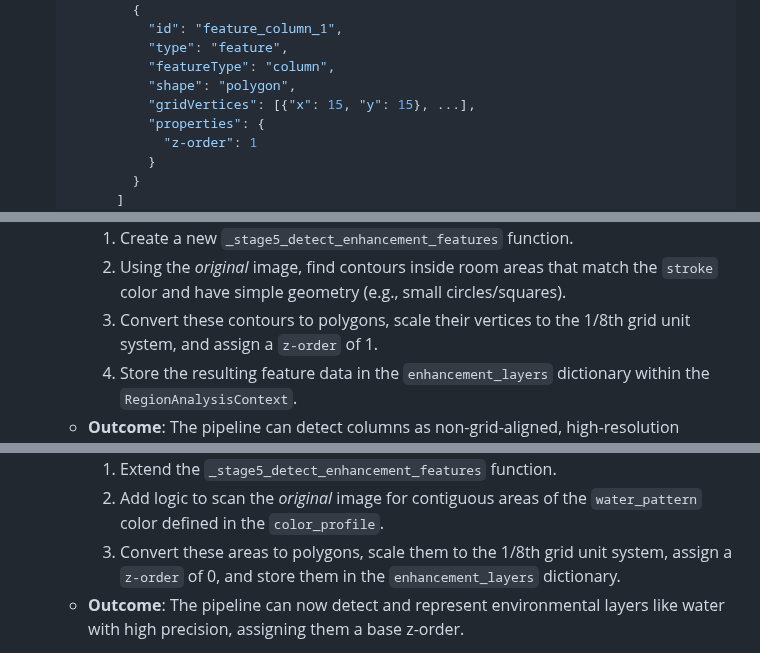
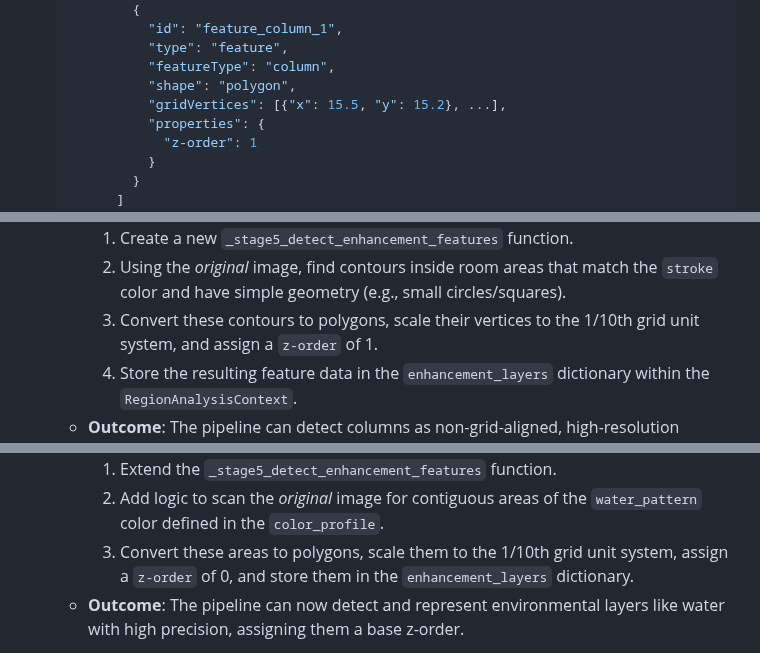
Before and after one commit to adn770/ppdf, a Markdown page: docs/design-dmap.md, 3 parts joined by grey strips. GitHub-like rendering.

```diff
--- a/docs/design-dmap.md
+++ b/docs/design-dmap.md
@@ -330,7 +360,7 @@ The intermediate JSON format is designed to be extensible and resolution-indepen
               "type": "feature",
               "featureType": "column",
               "shape": "polygon",
-              "gridVertices": [{"x": 15, "y": 15}, ...],
+              "gridVertices": [{"x": 15.5, "y": 15.2}, ...],
               "properties": {
                 "z-order": 1
               }
@@ -1042,7 +1074,7 @@ The CLI provides a user-friendly way to interact with the `dmap_lib` library.
         1.  Create a new `_stage5_detect_enhancement_features` function.
         2.  Using the *original* image, find contours inside room areas that match
             the `stroke` color and have simple geometry (e.g., small circles/squares).
-        3.  Convert these contours to polygons, scale their vertices to the 1/8th
+        3.  Convert these contours to polygons, scale their vertices to the 1/10th
             grid unit system, and assign a `z-order` of 1.
         4.  Store the resulting feature data in the `enhancement_layers` dictionary
             within the `RegionAnalysisContext`.
@@ -1059,7 +1091,7 @@ The CLI provides a user-friendly way to interact with the `dmap_lib` library.
         1.  Extend the `_stage5_detect_enhancement_features` function.
         2.  Add logic to scan the *original* image for contiguous areas of the
             `water_pattern` color defined in the `color_profile`.
-        3.  Convert these areas to polygons, scale them to the 1/8th grid unit
+        3.  Convert these areas to polygons, scale them to the 1/10th grid unit
             system, assign a `z-order` of 0, and store them in the
             `enhancement_layers` dictionary.
     * **Outcome**: The pipeline can now detect and represent environmental layers like
```
Also changed, not shown: other parts of docs/design-dmap.md (+60 -28 lines).
